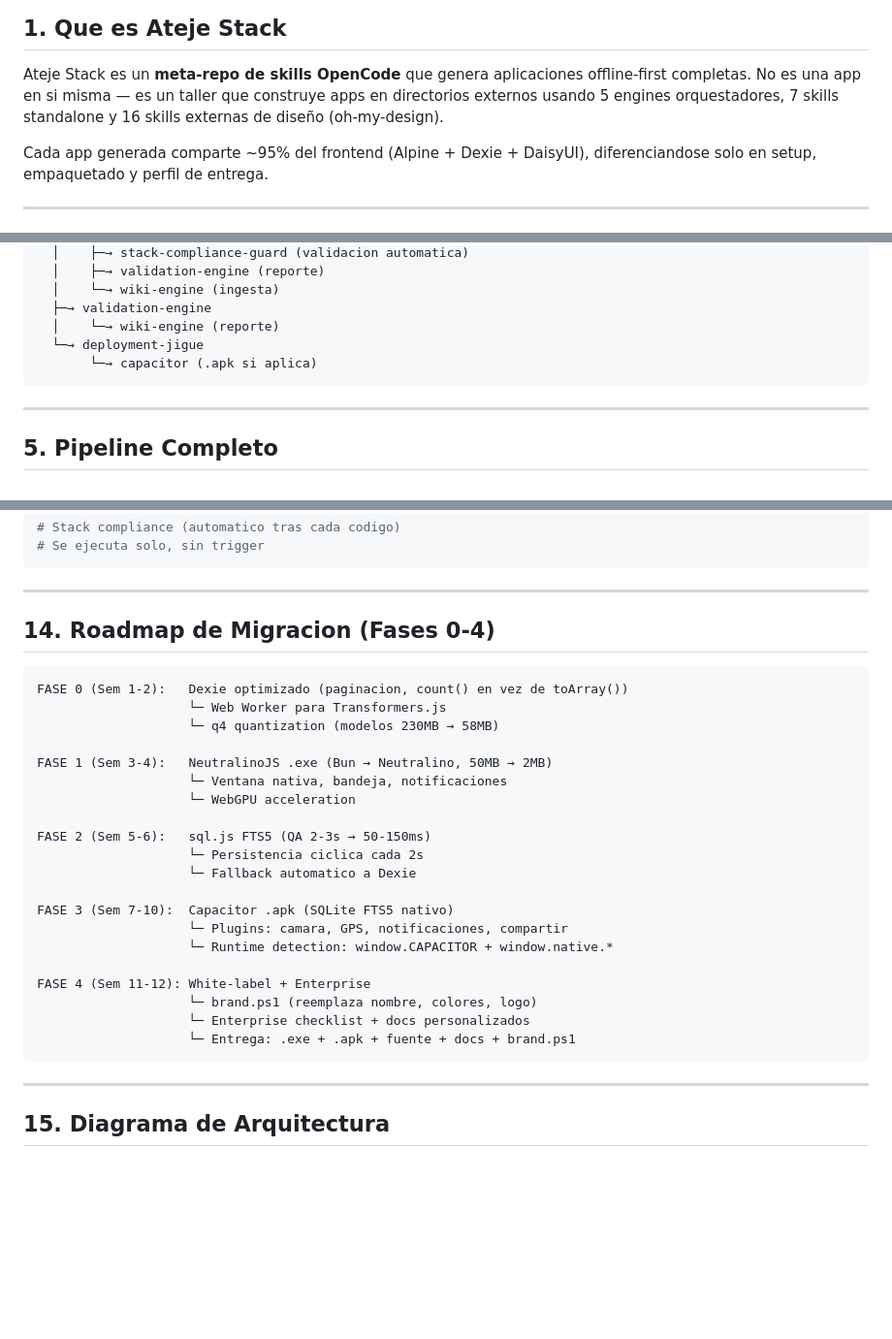
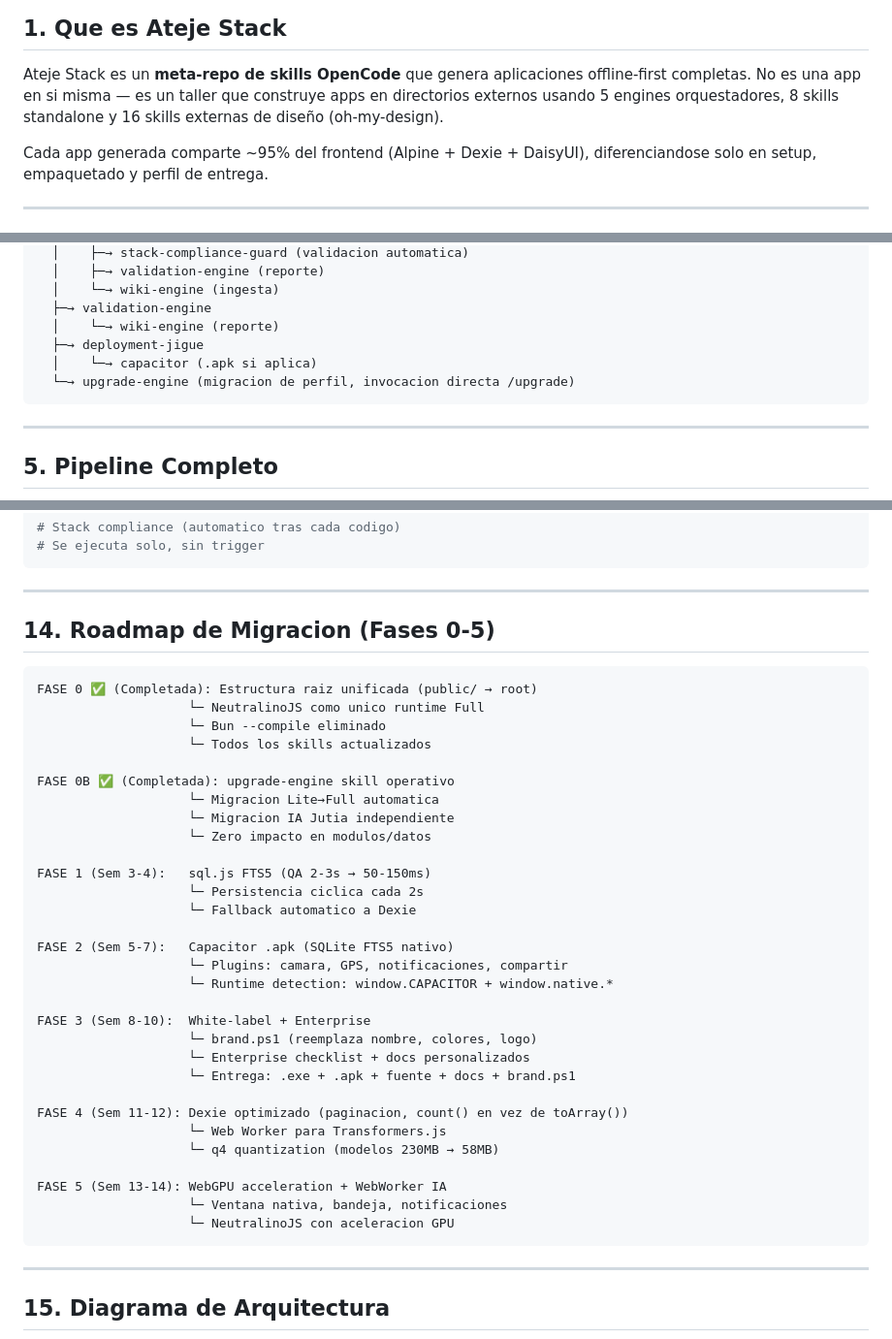
Before and after one commit to angelhdz84/SKILLS-AHAGUILERA, a Markdown page: docs/stack-completo.md, 3 parts joined by grey strips. Shown at 97% size. GitHub-like rendering; blank space fills up the shorter version.

Commit message:
docs: actualiza stack-completo con upgrade-engine + 8 skills standalone + /upgrade

````diff
--- a/docs/stack-completo.md
+++ b/docs/stack-completo.md
@@ -11,7 +11,7 @@
 
 Ateje Stack es un **meta-repo de skills OpenCode** que genera aplicaciones
 offline-first completas. No es una app en si misma — es un taller que construye
-apps en directorios externos usando 5 engines orquestadores, 7 skills standalone
+apps en directorios externos usando 5 engines orquestadores, 8 skills standalone
 y 16 skills externas de diseño (oh-my-design).
 
 Cada app generada comparte ~95% del frontend (Alpine + Dexie + DaisyUI),
@@ -145,8 +146,9 @@ pipeline-engine
   │    └─→ wiki-engine (ingesta)
   ├─→ validation-engine
   │    └─→ wiki-engine (reporte)
-  └─→ deployment-jigue
-       └─→ capacitor (.apk si aplica)
+  ├─→ deployment-jigue
+  │    └─→ capacitor (.apk si aplica)
+  └─→ upgrade-engine (migracion de perfil, invocacion directa /upgrade)
 ```
 
 ---
@@ -587,29 +590,39 @@ pytest test_app.py --headed
 
 ---
 
-## 14. Roadmap de Migracion (Fases 0-4)
+## 14. Roadmap de Migracion (Fases 0-5)
 
 ```
-FASE 0 (Sem 1-2):   Dexie optimizado (paginacion, count() en vez de toArray())
+FASE 0 ✅ (Completada): Estructura raiz unificada (public/ → root)
+                    └─ NeutralinoJS como unico runtime Full
+                    └─ Bun --compile eliminado
+                    └─ Todos los skills actualizados
+
+FASE 0B ✅ (Completada): upgrade-engine skill operativo
+                    └─ Migracion Lite→Full automatica
+                    └─ Migracion IA Jutia independiente
+                    └─ Zero impacto en modulos/datos
+
+FASE 1 (Sem 3-4):   sql.js FTS5 (QA 2-3s → 50-150ms)
+                    └─ Persistencia ciclica cada 2s
+                    └─ Fallback automatico a Dexie
+
+FASE 2 (Sem 5-7):   Capacitor .apk (SQLite FTS5 nativo)
+                    └─ Plugins: camara, GPS, notificaciones, compartir
+                    └─ Runtime detection: window.CAPACITOR + window.native.*
+
+FASE 3 (Sem 8-10):  White-label + Enterprise
+                    └─ brand.ps1 (reemplaza nombre, colores, logo)
+                    └─ Enterprise checklist + docs personalizados
+                    └─ Entrega: .exe + .apk + fuente + docs + brand.ps1
+
+FASE 4 (Sem 11-12): Dexie optimizado (paginacion, count() en vez de toArray())
                     └─ Web Worker para Transformers.js
                     └─ q4 quantization (modelos 230MB → 58MB)
 
-FASE 1 (Sem 3-4):   NeutralinoJS .exe (Bun → Neutralino, 50MB → 2MB)
+FASE 5 (Sem 13-14): WebGPU acceleration + WebWorker IA
                     └─ Ventana nativa, bandeja, notificaciones
-                    └─ WebGPU acceleration
-
-FASE 2 (Sem 5-6):   sql.js FTS5 (QA 2-3s → 50-150ms)
-                    └─ Persistencia ciclica cada 2s
-                    └─ Fallback automatico a Dexie
-
-FASE 3 (Sem 7-10):  Capacitor .apk (SQLite FTS5 nativo)
-                    └─ Plugins: camara, GPS, notificaciones, compartir
-                    └─ Runtime detection: window.CAPACITOR + window.native.*
-
-FASE 4 (Sem 11-12): White-label + Enterprise
-                    └─ brand.ps1 (reemplaza nombre, colores, logo)
-                    └─ Enterprise checklist + docs personalizados
-                    └─ Entrega: .exe + .apk + fuente + docs + brand.ps1
+                    └─ NeutralinoJS con aceleracion GPU
 ```
 
 ---
````
Also changed, not shown: other parts of docs/stack-completo.md (+2 -0 lines).
